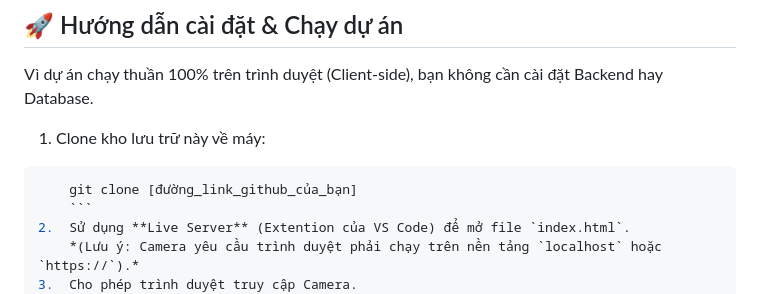
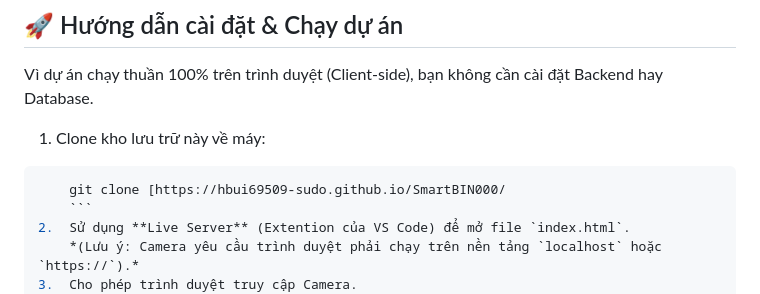
Before and after one commit to hbui69509-sudo/SmartBIN000, a Markdown page: README.md, the part around the change. Rendered like a GitHub page.

````diff
--- a/README.md
+++ b/README.md
@@ -38,7 +38,7 @@ Vì dự án chạy thuần 100% trên trình duyệt (Client-side), bạn khôn
 
 1.  Clone kho lưu trữ này về máy:
 ```bash
-    git clone [đường_link_github_của_bạn]
+    git clone [https://hbui69509-sudo.github.io/SmartBIN000/
     ```
 2.  Sử dụng **Live Server** (Extention của VS Code) để mở file `index.html`.
     *(Lưu ý: Camera yêu cầu trình duyệt phải chạy trên nền tảng `localhost` hoặc `https://`).*
````
